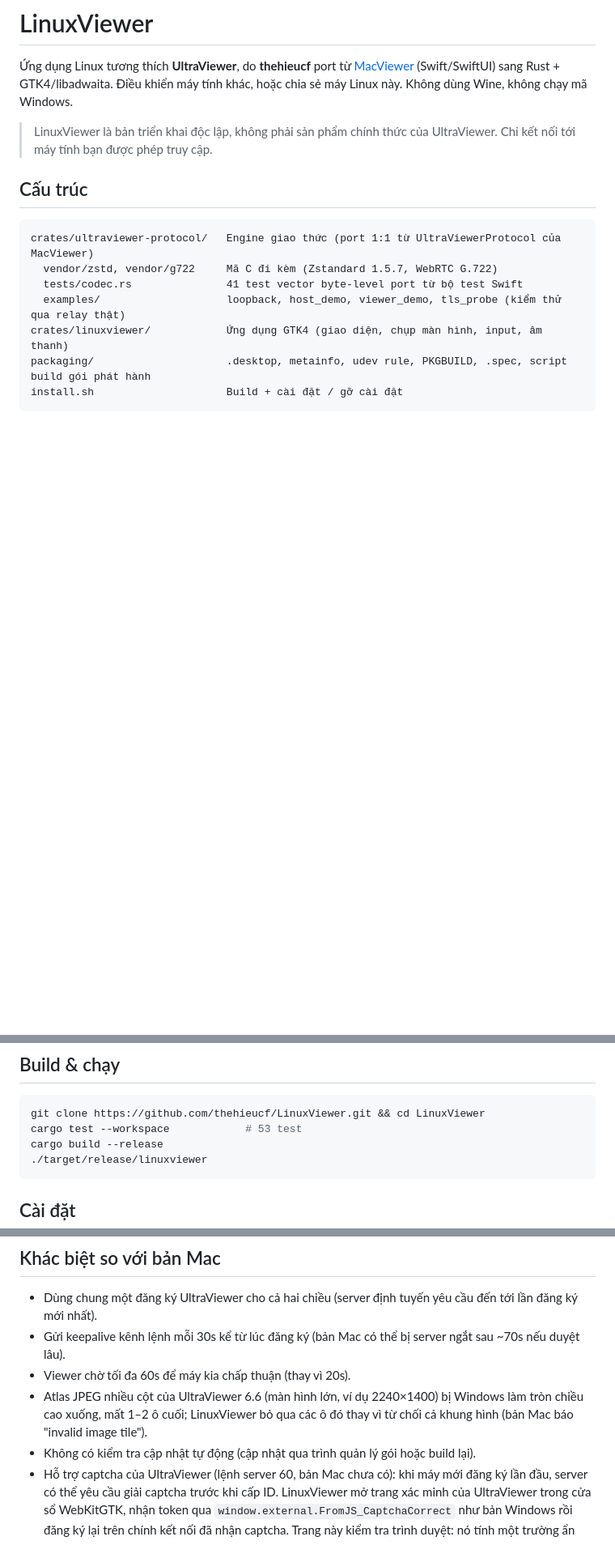
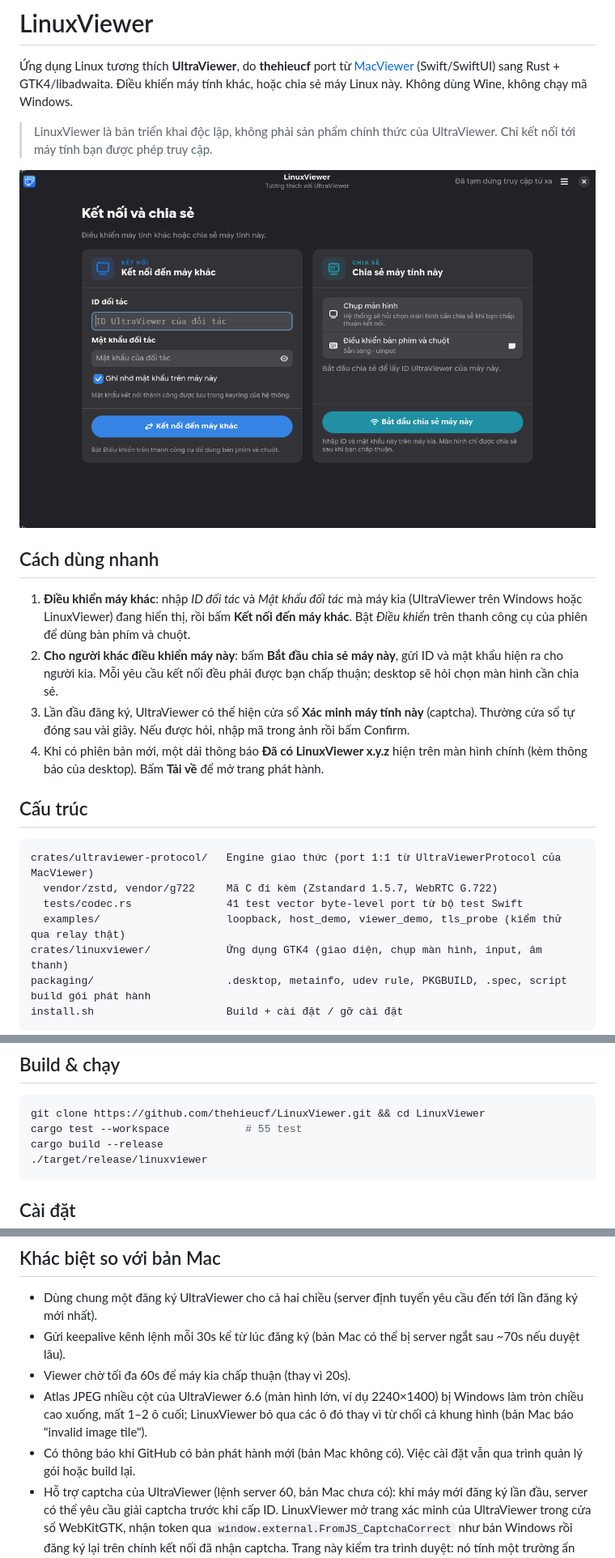
Before and after one commit to thehieucf/LinuxViewer, a Markdown page: README.md, 3 parts joined by grey strips. Shown at 81% size. Rendered like a GitHub page; pictures changed too: docs/images/home.png (added); blank space fills up the shorter version.

Commit message:
README: screenshots, quick start and update notifications
- Screenshots of the home page and the settings dialog (Vietnamese UI)
  under docs/images/.
- A short "Cách dùng nhanh" section: connecting, sharing, the captcha
  window and the update banner.
- Document the update check (what it sends, how to turn it off) and the
  test count.

Co-Authored-By: Claude Opus 5.5 <noreply@anthropic.com>

````diff
--- a/README.md
+++ b/README.md
@@ -5,6 +5,22 @@
 
 > LinuxViewer là bản triển khai độc lập, không phải sản phẩm chính thức của UltraViewer.
 > Chỉ kết nối tới máy tính bạn được phép truy cập.
+
+<p align="center">
+  <img src="docs/images/home.png" alt="Màn hình chính của LinuxViewer: kết nối đến máy khác và chia sẻ máy tính này" width="820">
+</p>
+
+## Cách dùng nhanh
+
+1. **Điều khiển máy khác**: nhập *ID đối tác* và *Mật khẩu đối tác* mà máy kia (UltraViewer trên Windows hoặc
+   LinuxViewer) đang hiển thị, rồi bấm **Kết nối đến máy khác**. Bật *Điều khiển* trên thanh công cụ của phiên
+   để dùng bàn phím và chuột.
+2. **Cho người khác điều khiển máy này**: bấm **Bắt đầu chia sẻ máy này**, gửi ID và mật khẩu hiện ra cho người kia.
+   Mỗi yêu cầu kết nối đều phải được bạn chấp thuận; desktop sẽ hỏi chọn màn hình cần chia sẻ.
+3. Lần đầu đăng ký, UltraViewer có thể hiện cửa sổ **Xác minh máy tính này** (captcha). Thường cửa sổ tự đóng
+   sau vài giây. Nếu được hỏi, nhập mã trong ảnh rồi bấm Confirm.
+4. Khi có phiên bản mới, một dải thông báo **Đã có LinuxViewer x.y.z** hiện trên màn hình chính (kèm thông báo
+   của desktop). Bấm **Tải về** để mở trang phát hành.
 
 ## Cấu trúc
 
@@ -43,7 +59,7 @@ Fedora: `sudo dnf install gtk4-devel libadwaita-devel webkitgtk6.0-devel openssl
 
 ```sh
 git clone https://github.com/thehieucf/LinuxViewer.git && cd LinuxViewer
-cargo test --workspace            # 53 test
+cargo test --workspace            # 55 test
 cargo build --release
 ./target/release/linuxviewer
 ```
@@ -96,7 +119,7 @@ dễ bị sai dấu.
 - Viewer chờ tối đa 60s để máy kia chấp thuận (thay vì 20s).
 - Atlas JPEG nhiều cột của UltraViewer 6.6 (màn hình lớn, ví dụ 2240×1400) bị Windows làm tròn chiều cao xuống,
   mất 1–2 ô cuối; LinuxViewer bỏ qua các ô đó thay vì từ chối cả khung hình (bản Mac báo "invalid image tile").
-- Không có kiểm tra cập nhật tự động (cập nhật qua trình quản lý gói hoặc build lại).
+- Có thông báo khi GitHub có bản phát hành mới (bản Mac không có). Việc cài đặt vẫn qua trình quản lý gói hoặc build lại.
 - Hỗ trợ captcha của UltraViewer (lệnh server 60, bản Mac chưa có): khi máy mới đăng ký lần đầu, server có thể
   yêu cầu giải captcha trước khi cấp ID. LinuxViewer mở trang xác minh của UltraViewer trong cửa sổ WebKitGTK,
   nhận token qua `window.external.FromJS_CaptchaCorrect` như bản Windows rồi đăng ký lại trên chính kết nối đã
````
Also changed, not shown: other parts of README.md (+7 -0 lines), docs/images/settings.png (added).
